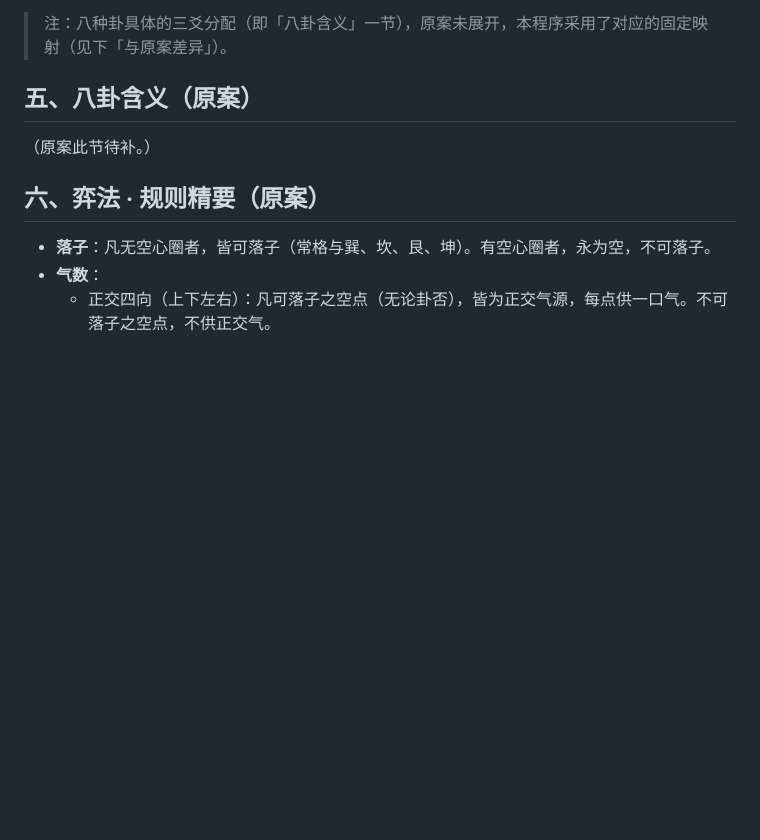
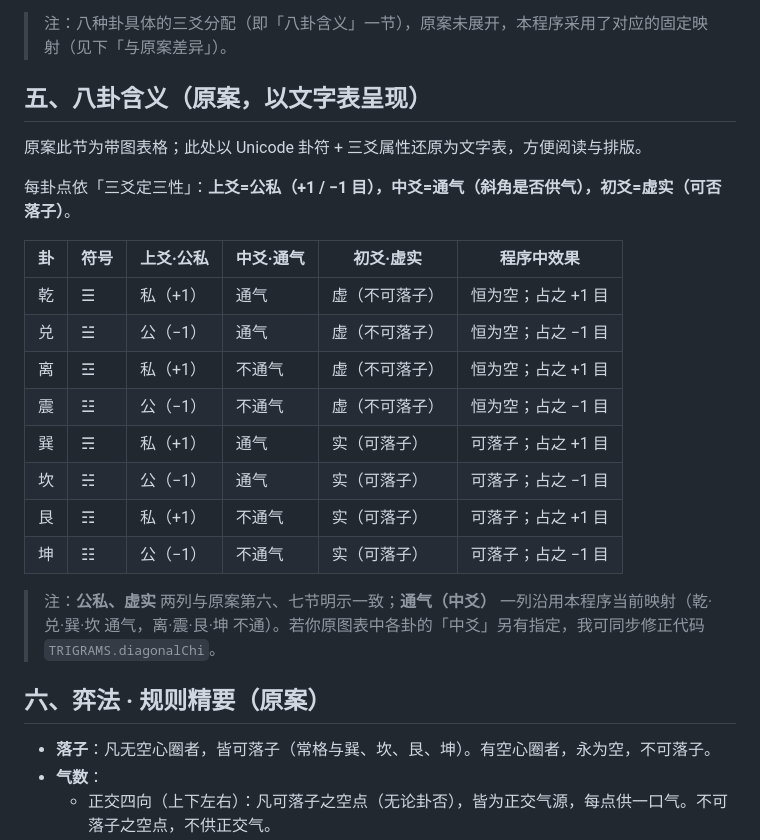
Before and after one commit to hexawing/baguago2, a Markdown page: README.md, the part around the change. Drawn GitHub-style; blank space fills up the shorter version.

Commit message:
docs: 补全八卦含义表（Unicode 卦符 + 三爻属性）

```diff
--- a/README.md
+++ b/README.md
@@ -37,9 +37,24 @@
 
 > 注：八种卦具体的三爻分配（即「八卦含义」一节），原案未展开，本程序采用了对应的固定映射（见下「与原案差异」）。
 
-## 五、八卦含义（原案）
+## 五、八卦含义（原案，以文字表呈现）
 
-（原案此节待补。）
+原案此节为带图表格；此处以 Unicode 卦符 + 三爻属性还原为文字表，方便阅读与排版。
+
+每卦点依「三爻定三性」：**上爻=公私（+1 / −1 目），中爻=通气（斜角是否供气），初爻=虚实（可否落子）**。
+
+| 卦 | 符号 | 上爻·公私 | 中爻·通气 | 初爻·虚实 | 程序中效果 |
+| --- | --- | --- | --- | --- | --- |
+| 乾 | ☰ | 私（+1） | 通气 | 虚（不可落子） | 恒为空；占之 +1 目 |
+| 兑 | ☱ | 公（−1） | 通气 | 虚（不可落子） | 恒为空；占之 −1 目 |
+| 离 | ☲ | 私（+1） | 不通气 | 虚（不可落子） | 恒为空；占之 +1 目 |
+| 震 | ☳ | 公（−1） | 不通气 | 虚（不可落子） | 恒为空；占之 −1 目 |
+| 巽 | ☴ | 私（+1） | 通气 | 实（可落子） | 可落子；占之 +1 目 |
+| 坎 | ☵ | 公（−1） | 通气 | 实（可落子） | 可落子；占之 −1 目 |
+| 艮 | ☶ | 私（+1） | 不通气 | 实（可落子） | 可落子；占之 +1 目 |
+| 坤 | ☷ | 公（−1） | 不通气 | 实（可落子） | 可落子；占之 −1 目 |
+
+> 注：**公私、虚实** 两列与原案第六、七节明示一致；**通气（中爻）** 一列沿用本程序当前映射（乾·兑·巽·坎 通气，离·震·艮·坤 不通）。若你原图表中各卦的「中爻」另有指定，我可同步修正代码 `TRIGRAMS.diagonalChi`。
 
 ## 六、弈法 · 规则精要（原案）
 
```
